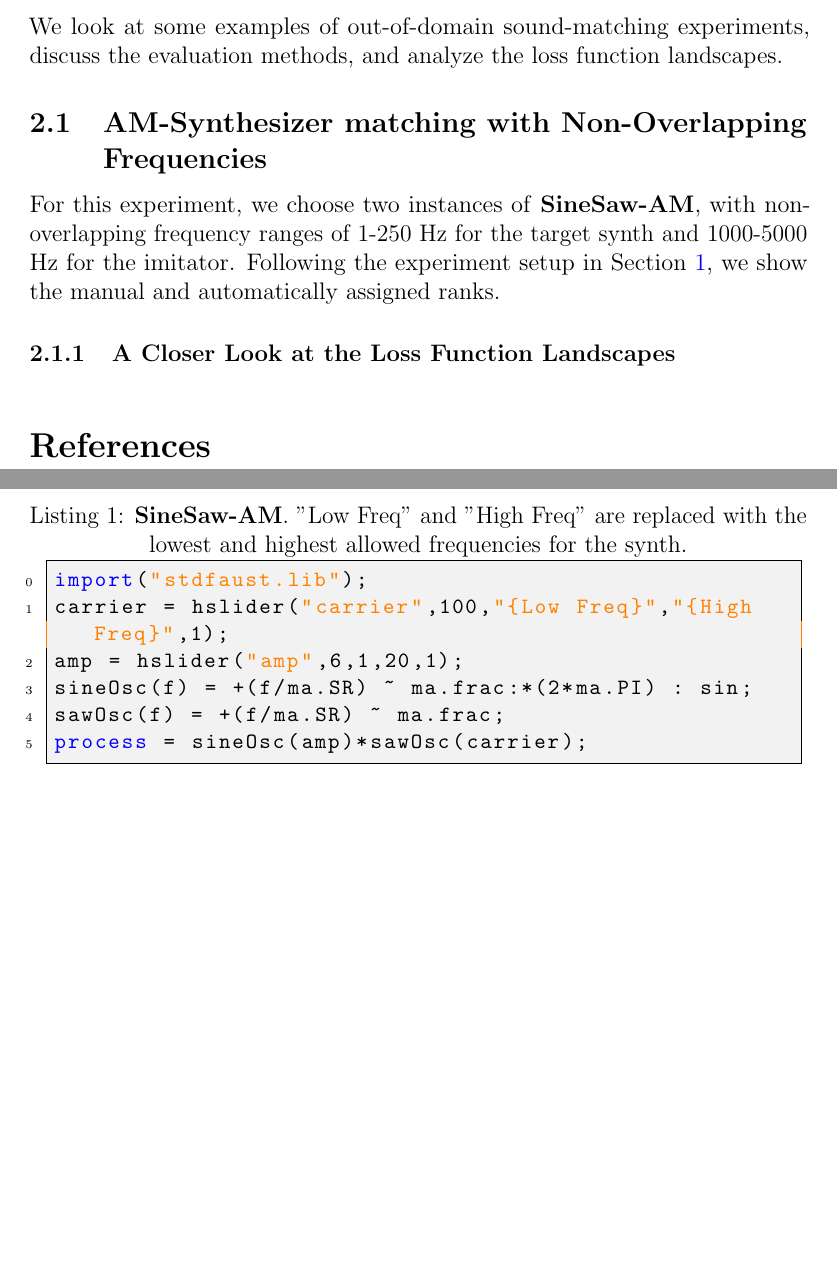
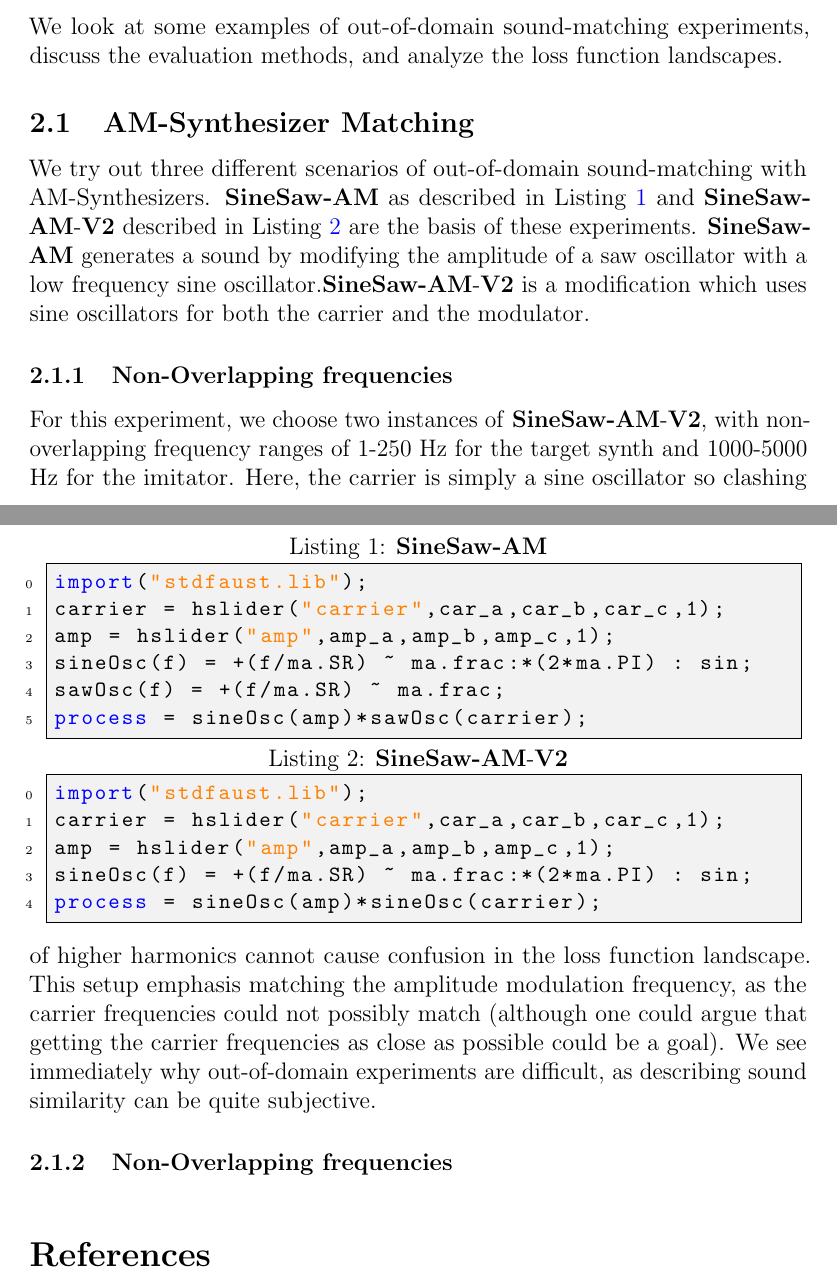
Before and after one commit to imilas/loss_navigation_sound_matching, a LaTeX document (main.tex): two parts of pages 1 and 2 of 2, joined at a grey line, cut so that both start at the same text, the shorter picture padded with empty space. Compiled offline with pdfLaTeX.

Commit message:
Updates from Overleaf

```diff
--- a/main.tex
+++ b/main.tex
@@ -56,19 +56,33 @@
 We look at some examples of out-of-domain sound-matching experiments, discuss the evaluation methods, and analyze the loss function landscapes.
 
 
-\subsection{AM-Synthesizer matching with Non-Overlapping Frequencies}
-For this experiment, we choose two instances of \FMMod, with non-overlapping frequency ranges of 1-250 Hz for the target synth and 1000-5000 Hz for the imitator. Following the experiment setup in Section~\ref{sec:experiment_setup}, we show the manual and automatically assigned ranks.
+\subsection{AM-Synthesizer Matching}
+We try out three different scenarios of out-of-domain sound-matching with AM-Synthesizers. \FMMod~as described in Listing~\ref{lst:program3} and \FMMod-\textbf{V2} described in Listing~\ref{lst:program3_v2} are the basis of these experiments. \FMMod~generates a sound by modifying the amplitude of a saw oscillator with a low frequency sine oscillator.\FMMod-\textbf{V2} is a modification which uses sine oscillators for both the carrier and the modulator.
 
-\subsubsection{A Closer Look at the Loss Function Landscapes}
+\subsubsection{Non-Overlapping frequencies}
+For this experiment, we choose two instances of \FMMod-\textbf{V2}, with non-overlapping frequency ranges of 1-250 Hz for the target synth and 1000-5000 Hz for the imitator. Here, the carrier is simply a sine oscillator so clashing of higher harmonics cannot cause confusion in the loss function landscape. This setup emphasis matching the amplitude modulation frequency, as the carrier frequencies could not possibly match (although one could argue that getting the carrier frequencies as close as possible could be a goal). We see immediately why out-of-domain experiments are difficult, as describing sound similarity can be quite subjective.
+
+\subsubsection{Non-Overlapping frequencies}
 
 
-\begin{lstlisting}[caption={\FMMod. "{Low Freq}" and "{High Freq}" are replaced with the lowest and highest allowed frequencies for the synth.}, label={lst:program3},language=Faust,float,floatplacement=!H,xleftmargin=1em,xrightmargin=0.5em,firstnumber=0,aboveskip=0em, belowskip=-1em]
+
+
+\begin{lstlisting}[caption={\FMMod}, label={lst:program3},language=Faust,float,floatplacement=!H,xleftmargin=1em,xrightmargin=0.5em,firstnumber=0,aboveskip=0em, belowskip=-1em]
 import("stdfaust.lib");
-carrier = hslider("carrier",100,"{Low Freq}","{High Freq}",1);
-amp = hslider("amp",6,1,20,1);
+carrier = hslider("carrier",car_a,car_b,car_c,1);
+amp = hslider("amp",amp_a,amp_b,amp_c,1);
 sineOsc(f) = +(f/ma.SR) ~ ma.frac:*(2*ma.PI) : sin;
 sawOsc(f) = +(f/ma.SR) ~ ma.frac;
 process = sineOsc(amp)*sawOsc(carrier);
+\end{lstlisting}
+
+
+\begin{lstlisting}[caption={\FMMod-\textbf{V2}}, label={lst:program3_v2},language=Faust,float,floatplacement=!H,xleftmargin=1em,xrightmargin=0.5em,firstnumber=0,aboveskip=0em, belowskip=-1em]
+import("stdfaust.lib");
+carrier = hslider("carrier",car_a,car_b,car_c,1);
+amp = hslider("amp",amp_a,amp_b,amp_c,1);
+sineOsc(f) = +(f/ma.SR) ~ ma.frac:*(2*ma.PI) : sin;
+process = sineOsc(amp)*sineOsc(carrier);
 \end{lstlisting}
 
 \bibliographystyle{alpha}
```
